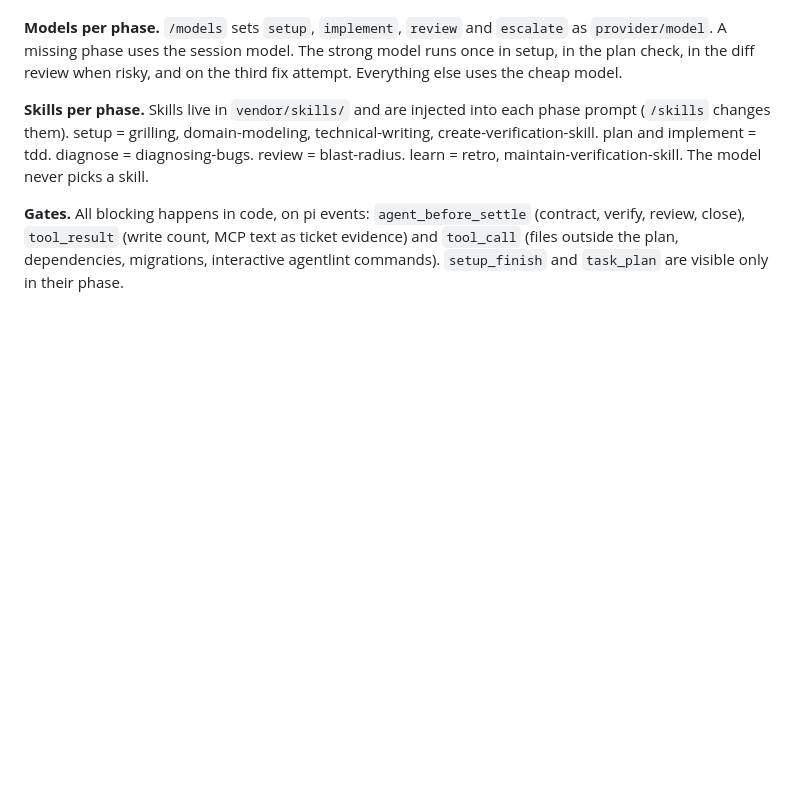
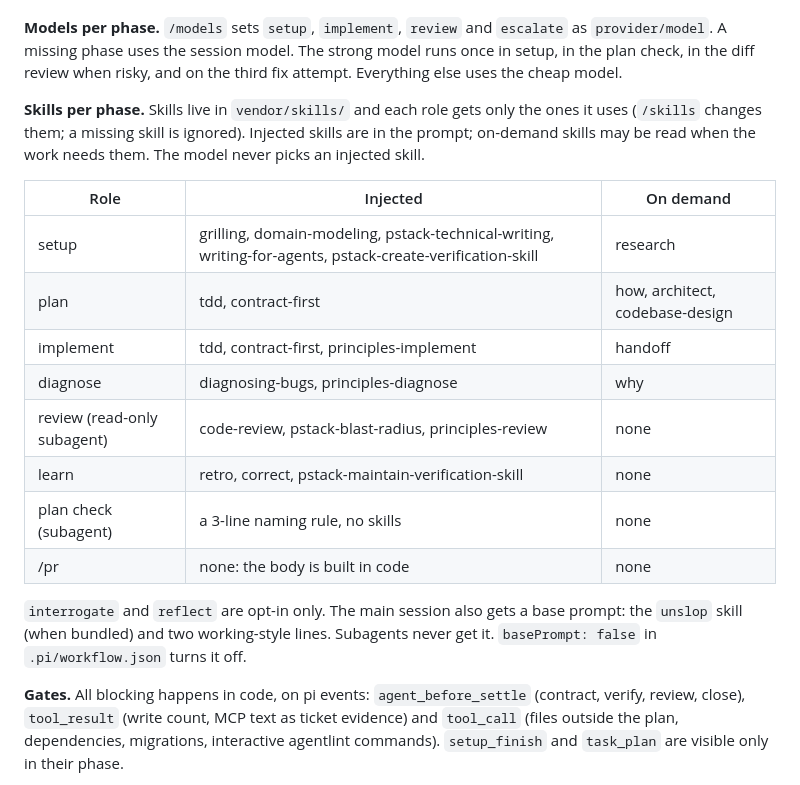
Before and after one commit to OnishellT/pi-improved, a Markdown page: docs/WORKFLOW.md, the part around the change. Rendered like a GitHub page; blank space fills up the shorter version.

Commit message:
docs: skills per role table

```diff
--- a/docs/WORKFLOW.md
+++ b/docs/WORKFLOW.md
@@ -129,7 +129,20 @@ Out of package, on purpose. A person has the last word on functionality in the d
 
 **Models per phase.** `/models` sets `setup`, `implement`, `review` and `escalate` as `provider/model`. A missing phase uses the session model. The strong model runs once in setup, in the plan check, in the diff review when risky, and on the third fix attempt. Everything else uses the cheap model.
 
-**Skills per phase.** Skills live in `vendor/skills/` and are injected into each phase prompt (`/skills` changes them). setup = grilling, domain-modeling, technical-writing, create-verification-skill. plan and implement = tdd. diagnose = diagnosing-bugs. review = blast-radius. learn = retro, maintain-verification-skill. The model never picks a skill.
+**Skills per phase.** Skills live in `vendor/skills/` and each role gets only the ones it uses (`/skills` changes them; a missing skill is ignored). Injected skills are in the prompt; on-demand skills may be read when the work needs them. The model never picks an injected skill.
+
+| Role | Injected | On demand |
+|---|---|---|
+| setup | grilling, domain-modeling, pstack-technical-writing, writing-for-agents, pstack-create-verification-skill | research |
+| plan | tdd, contract-first | how, architect, codebase-design |
+| implement | tdd, contract-first, principles-implement | handoff |
+| diagnose | diagnosing-bugs, principles-diagnose | why |
+| review (read-only subagent) | code-review, pstack-blast-radius, principles-review | none |
+| learn | retro, correct, pstack-maintain-verification-skill | none |
+| plan check (subagent) | a 3-line naming rule, no skills | none |
+| /pr | none: the body is built in code | none |
+
+`interrogate` and `reflect` are opt-in only. The main session also gets a base prompt: the `unslop` skill (when bundled) and two working-style lines. Subagents never get it. `basePrompt: false` in `.pi/workflow.json` turns it off.
 
 **Gates.** All blocking happens in code, on pi events: `agent_before_settle` (contract, verify, review, close), `tool_result` (write count, MCP text as ticket evidence) and `tool_call` (files outside the plan, dependencies, migrations, interactive agentlint commands). `setup_finish` and `task_plan` are visible only in their phase.
 
```
